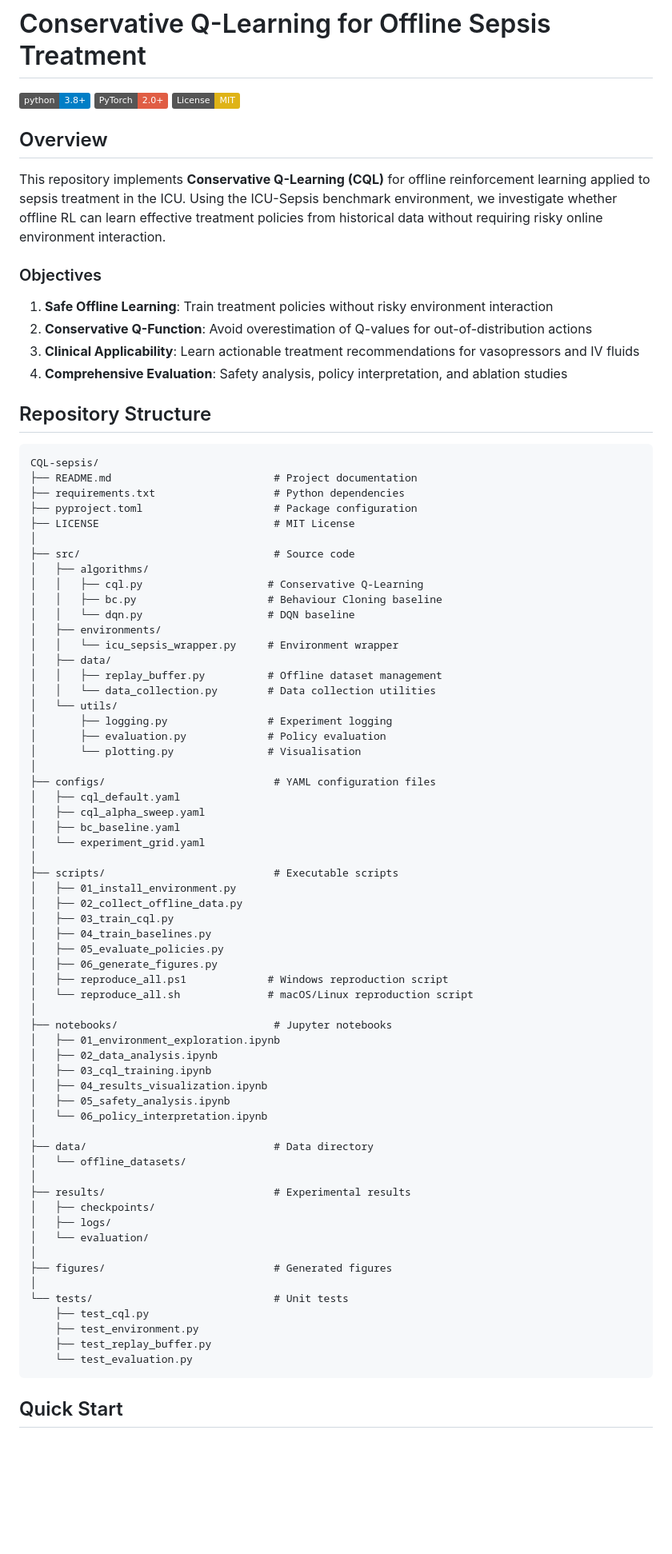
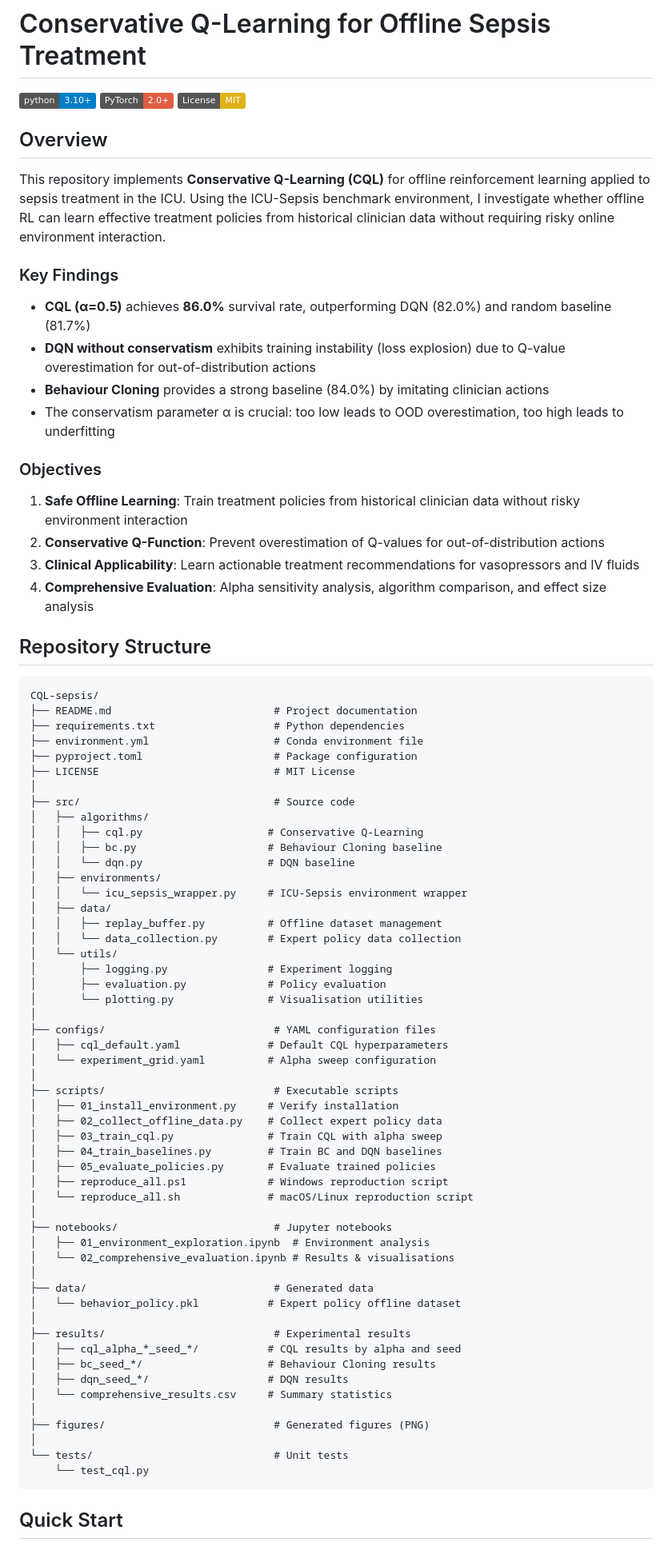
Before and after one commit to anishmariathasan/CQL-sepsis, a Markdown page: README.md, the part around the change printed below. Shown: that part at 80% size. Rendered like a GitHub page; badges without logos; blank space fills up the shorter version.

````diff
--- a/README.md
+++ b/README.md
@@ -1,19 +1,26 @@
 # Conservative Q-Learning for Offline Sepsis Treatment
 
-[![Python 3.8+](https://img.shields.io/badge/python-3.8+-blue.svg)](https://www.python.org/downloads/)
+[![Python 3.10+](https://img.shields.io/badge/python-3.10+-blue.svg)](https://www.python.org/downloads/)
 [![PyTorch](https://img.shields.io/badge/PyTorch-2.0+-red.svg)](https://pytorch.org/)
 [![License: MIT](https://img.shields.io/badge/License-MIT-yellow.svg)](https://opensource.org/licenses/MIT)
 
 ## Overview
 
-This repository implements **Conservative Q-Learning (CQL)** for offline reinforcement learning applied to sepsis treatment in the ICU. Using the ICU-Sepsis benchmark environment, we investigate whether offline RL can learn effective treatment policies from historical data without requiring risky online environment interaction.
+This repository implements **Conservative Q-Learning (CQL)** for offline reinforcement learning applied to sepsis treatment in the ICU. Using the ICU-Sepsis benchmark environment, I investigate whether offline RL can learn effective treatment policies from historical clinician data without requiring risky online environment interaction.
+
+### Key Findings
+
+- **CQL (α=0.5)** achieves **86.0%** survival rate, outperforming DQN (82.0%) and random baseline (81.7%)
+- **DQN without conservatism** exhibits training instability (loss explosion) due to Q-value overestimation for out-of-distribution actions
+- **Behaviour Cloning** provides a strong baseline (84.0%) by imitating clinician actions
+- The conservatism parameter α is crucial: too low leads to OOD overestimation, too high leads to underfitting
 
 ### Objectives
 
-1. **Safe Offline Learning**: Train treatment policies without risky environment interaction
-2. **Conservative Q-Function**: Avoid overestimation of Q-values for out-of-distribution actions
+1. **Safe Offline Learning**: Train treatment policies from historical clinician data without risky environment interaction
+2. **Conservative Q-Function**: Prevent overestimation of Q-values for out-of-distribution actions
 3. **Clinical Applicability**: Learn actionable treatment recommendations for vasopressors and IV fluids
-4. **Comprehensive Evaluation**: Safety analysis, policy interpretation, and ablation studies
+4. **Comprehensive Evaluation**: Alpha sensitivity analysis, algorithm comparison, and effect size analysis
 
 ## Repository Structure
 
@@ -21,6 +28,7 @@ This repository implements **Conservative Q-Learning (CQL)** for offline reinfor
 CQL-sepsis/
 ├── README.md                          # Project documentation
 ├── requirements.txt                   # Python dependencies
+├── environment.yml                    # Conda environment file
 ├── pyproject.toml                     # Package configuration
 ├── LICENSE                            # MIT License
 │
@@ -30,54 +38,45 @@ CQL-sepsis/
 │   │   ├── bc.py                     # Behaviour Cloning baseline
 │   │   └── dqn.py                    # DQN baseline
 │   ├── environments/
-│   │   └── icu_sepsis_wrapper.py     # Environment wrapper
+│   │   └── icu_sepsis_wrapper.py     # ICU-Sepsis environment wrapper
 │   ├── data/
 │   │   ├── replay_buffer.py          # Offline dataset management
-│   │   └── data_collection.py        # Data collection utilities
+│   │   └── data_collection.py        # Expert policy data collection
 │   └── utils/
 │       ├── logging.py                # Experiment logging
 │       ├── evaluation.py             # Policy evaluation
-│       └── plotting.py               # Visualisation
+│       └── plotting.py               # Visualisation utilities
 │
 ├── configs/                           # YAML configuration files
-│   ├── cql_default.yaml
-│   ├── cql_alpha_sweep.yaml
-│   ├── bc_baseline.yaml
-│   └── experiment_grid.yaml
+│   ├── cql_default.yaml              # Default CQL hyperparameters
+│   └── experiment_grid.yaml          # Alpha sweep configuration
 │
 ├── scripts/                           # Executable scripts
-│   ├── 01_install_environment.py
-│   ├── 02_collect_offline_data.py
-│   ├── 03_train_cql.py
-│   ├── 04_train_baselines.py
-│   ├── 05_evaluate_policies.py
-│   ├── 06_generate_figures.py
+│   ├── 01_install_environment.py     # Verify installation
+│   ├── 02_collect_offline_data.py    # Collect expert policy data
+│   ├── 03_train_cql.py               # Train CQL with alpha sweep
+│   ├── 04_train_baselines.py         # Train BC and DQN baselines
+│   ├── 05_evaluate_policies.py       # Evaluate trained policies
 │   ├── reproduce_all.ps1             # Windows reproduction script
 │   └── reproduce_all.sh              # macOS/Linux reproduction script
 │
 ├── notebooks/                         # Jupyter notebooks
-│   ├── 01_environment_exploration.ipynb
-│   ├── 02_data_analysis.ipynb
-│   ├── 03_cql_training.ipynb
-│   ├── 04_results_visualization.ipynb
-│   ├── 05_safety_analysis.ipynb
-│   └── 06_policy_interpretation.ipynb
+│   ├── 01_environment_exploration.ipynb  # Environment analysis
+│   └── 02_comprehensive_evaluation.ipynb # Results & visualisations
 │
-├── data/                              # Data directory
-│   └── offline_datasets/
+├── data/                              # Generated data
+│   └── behavior_policy.pkl           # Expert policy offline dataset
 │
 ├── results/                           # Experimental results
-│   ├── checkpoints/
-│   ├── logs/
-│   └── evaluation/
+│   ├── cql_alpha_*_seed_*/           # CQL results by alpha and seed
+│   ├── bc_seed_*/                    # Behaviour Cloning results
+│   ├── dqn_seed_*/                   # DQN results
+│   └── comprehensive_results.csv     # Summary statistics
 │
-├── figures/                           # Generated figures
+├── figures/                           # Generated figures (PNG)
 │
 └── tests/                             # Unit tests
-    ├── test_cql.py
-    ├── test_environment.py
-    ├── test_replay_buffer.py
-    └── test_evaluation.py
+    └── test_cql.py
 ```
 
 ## Quick Start
````
Also changed, not shown: other parts of README.md (+64 -34 lines).
